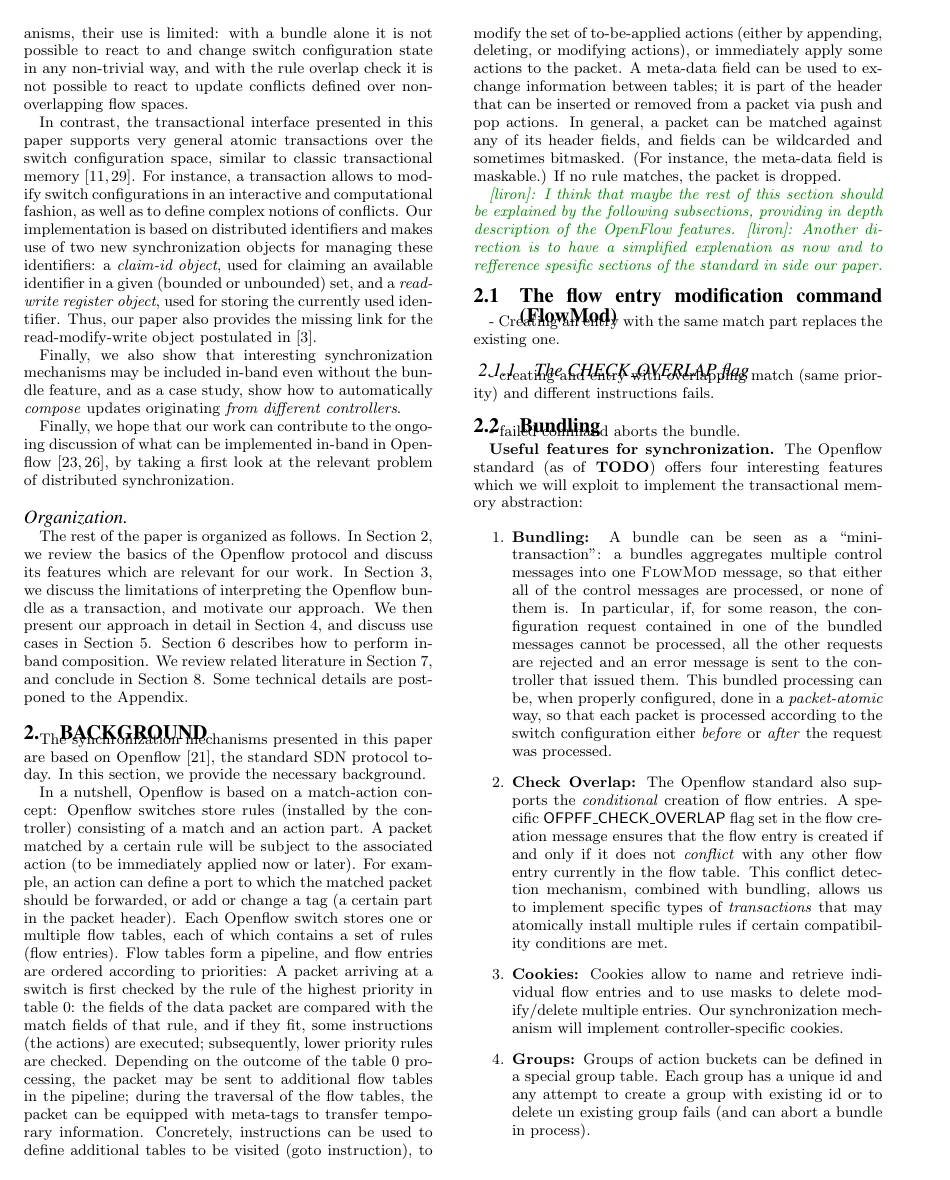
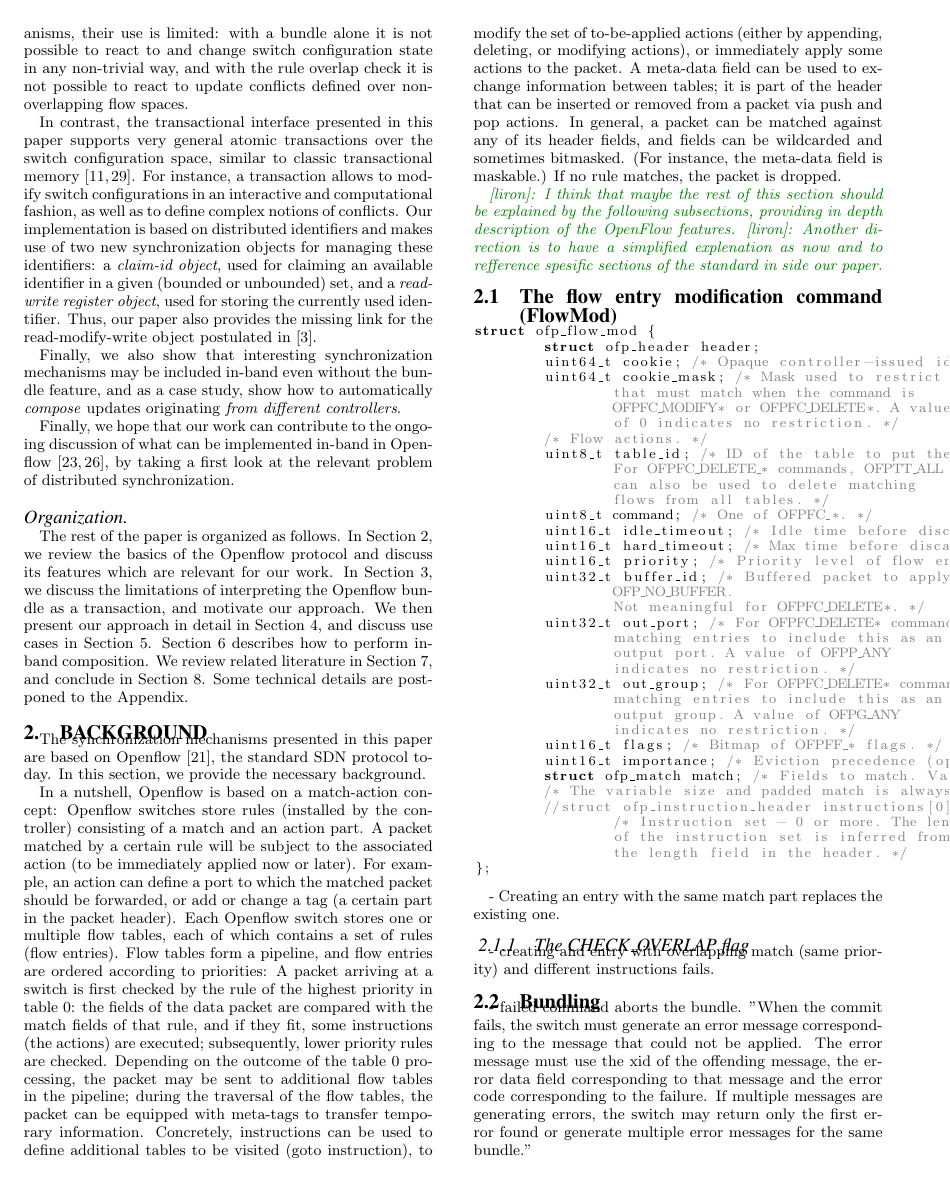
Before and after one commit to pkouznet/stn-of, a LaTeX document (inband-STN.tex): page 2 of 8 before the commit and page 2 of 9 after it. Compiled offline with pdfLaTeX.

Commit message:
a few fixes and improvements

```diff
--- a/inband-STN.tex
+++ b/inband-STN.tex
@@ -31,9 +31,12 @@
 \usepackage{framed,color}
 \definecolor{shadecolor}{rgb}{0.9,0.9,0.9}
 \definecolor{mygreen}{rgb}{0,0.5,0}
+\definecolor{mygrey}{rgb}{0.5,0.5,0.5}
 
 %\usepackage{algorithm}
 %\usepackage[noend]{algorithmic}
+
+\usepackage{listings}
 
 \usepackage{algorithmicx}
 \usepackage{algpseudocode}
@@ -394,9 +397,63 @@ matches, the packet is dropped.
 \liron{I think that maybe the rest of this section should be explained by the following subsections, providing in depth description of the OpenFlow features.}
 \liron{Another direction is to have a simplified explenation as now and to refference spesific sections of the standard in side our paper.}
 \subsection{The flow entry modification command (FlowMod)}
+\lstset{% general command to set parameter(s)
+	basicstyle=\small, % print whole listing small
+	keywordstyle=\color{black}\bfseries, % underlined bold black keywords
+	identifierstyle=, % nothing happens
+	commentstyle=\color{mygrey}, % white comments
+	stringstyle=\ttfamily, % typewriter type for strings
+	showstringspaces=false, % no special string spaces
+	language=C}
+\begin{lstlisting}
+struct ofp_flow_mod {
+	struct ofp_header header;
+	uint64_t cookie; /* Opaque controller-issued identifier. */
+	uint64_t cookie_mask; /* Mask used to restrict the cookie bits
+		that must match when the command is
+		OFPFC_MODIFY* or OFPFC_DELETE*. A value
+		of 0 indicates no restriction. */
+	/* Flow actions. */
+	uint8_t table_id; /* ID of the table to put the flow in.
+		For OFPFC_DELETE_* commands, OFPTT_ALL
+		can also be used to delete matching
+		flows from all tables. */
+	uint8_t command; /* One of OFPFC_*. */
+	uint16_t idle_timeout; /* Idle time before discarding (seconds). */
+	uint16_t hard_timeout; /* Max time before discarding (seconds). */
+	uint16_t priority; /* Priority level of flow entry. */
+	uint32_t buffer_id; /* Buffered packet to apply to, or
+		OFP_NO_BUFFER.
+		Not meaningful for OFPFC_DELETE*. */
+	uint32_t out_port; /* For OFPFC_DELETE* commands, require
+		matching entries to include this as an
+		output port. A value of OFPP_ANY
+		indicates no restriction. */
+	uint32_t out_group; /* For OFPFC_DELETE* commands, require
+		matching entries to include this as an
+		output group. A value of OFPG_ANY
+		indicates no restriction. */
+	uint16_t flags; /* Bitmap of OFPFF_* flags. */
+	uint16_t importance; /* Eviction precedence (optional). */
+	struct ofp_match match; /* Fields to match. Variable size. */
+	/* The variable size and padded match is always followed by instructions. */
+	//struct ofp_instruction_header instructions[0];
+		/* Instruction set - 0 or more. The length
+		of the instruction set is inferred from
+		the length field in the header. */
+};
+\end{lstlisting}
+
+
 - Creating an entry with the same match part replaces the existing one.
 
 \subsubsection{The CHECK\_OVERLAP flag}
 - creating and entry with overlapping match (same priority) and different instructions fails.
 \subsection{Bundling}
 - failed command aborts the bundle.
+"When the commit fails, the switch must generate an error message corresponding to the
+message that could not be applied. The error message must use the xid of the offending message,
+the error data field corresponding to that message and the error code corresponding to the failure. If
+multiple messages are generating errors, the switch may return only the first error found or generate
+multiple error messages for the same bundle."
+\subsubsection{Bundle control messages}
```
Also changed, not shown: inband-STN.tex (126 more changed lines).
